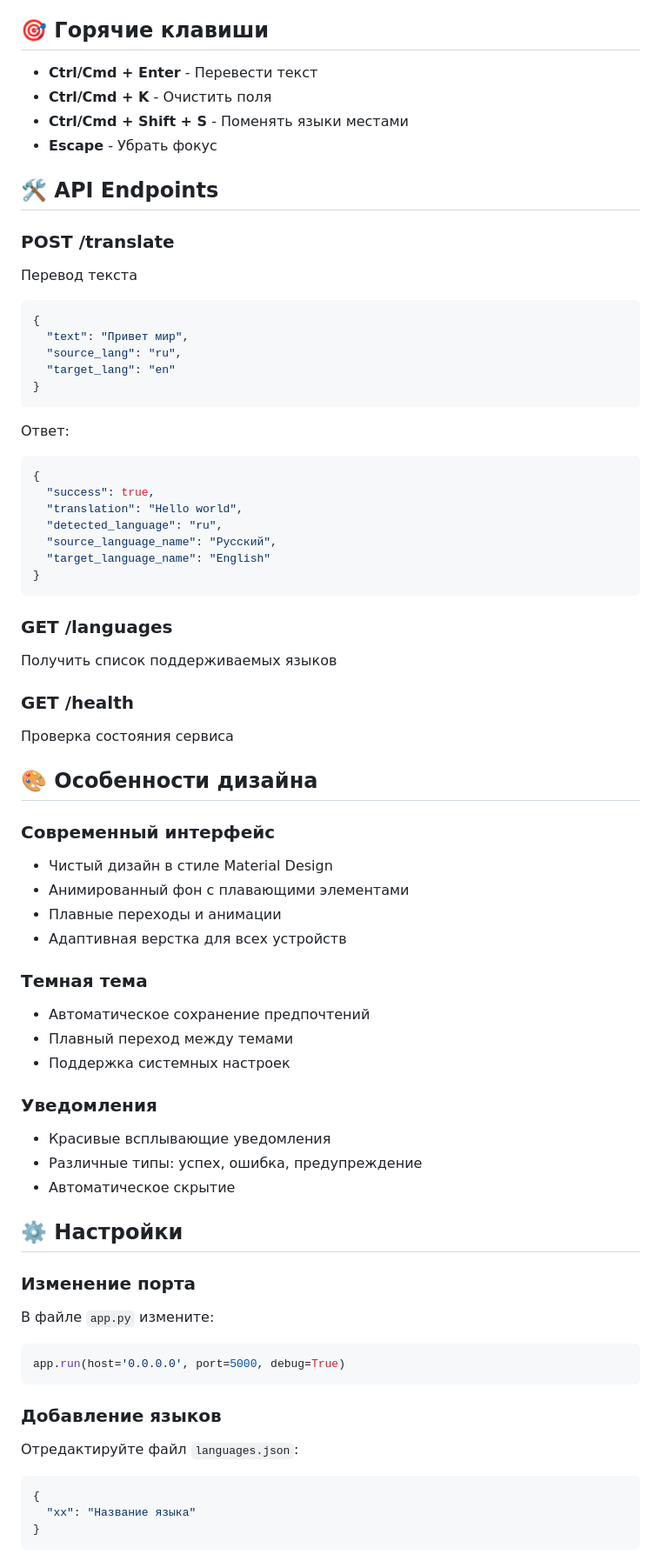
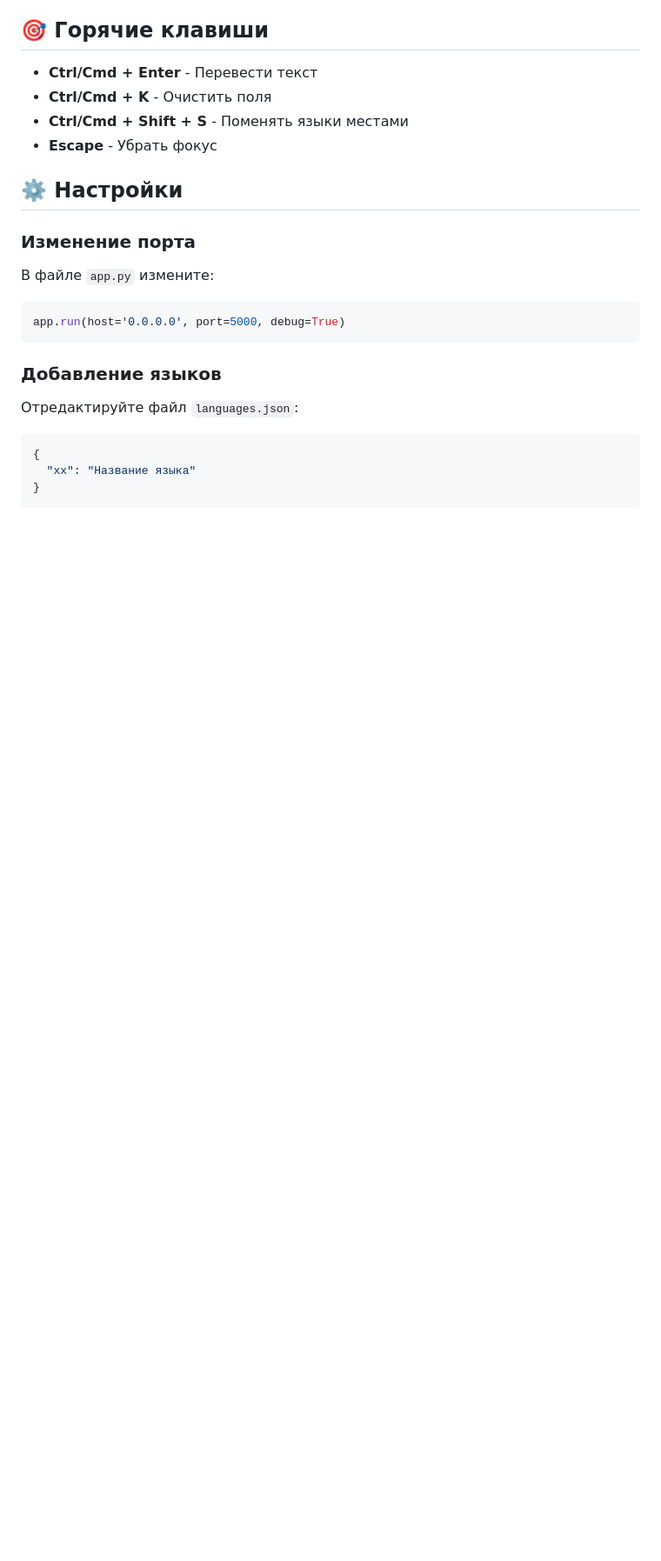
Before and after one commit to disconnect-dev/g4f-translator, a Markdown page: README.md, the part around the change printed below. Shown: that part at 87% size. Rendered like a GitHub page; blank space fills up the shorter version.

````diff
--- a/README.md
+++ b/README.md
@@ -54,53 +54,6 @@
 - **Ctrl/Cmd + Shift + S** - Поменять языки местами
 - **Escape** - Убрать фокус
 
-## 🛠️ API Endpoints
-
-### POST /translate
-Перевод текста
-```json
-{
-  "text": "Привет мир",
-  "source_lang": "ru",
-  "target_lang": "en"
-}
-```
-
-Ответ:
-```json
-{
-  "success": true,
-  "translation": "Hello world",
-  "detected_language": "ru",
-  "source_language_name": "Русский",
-  "target_language_name": "English"
-}
-```
-
-### GET /languages
-Получить список поддерживаемых языков
-
-### GET /health
-Проверка состояния сервиса
-
-## 🎨 Особенности дизайна
-
-### Современный интерфейс
-- Чистый дизайн в стиле Material Design
-- Анимированный фон с плавающими элементами
-- Плавные переходы и анимации
-- Адаптивная верстка для всех устройств
-
-### Темная тема
-- Автоматическое сохранение предпочтений
-- Плавный переход между темами
-- Поддержка системных настроек
-
-### Уведомления
-- Красивые всплывающие уведомления
-- Различные типы: успех, ошибка, предупреждение
-- Автоматическое скрытие
-
 ## ⚙️ Настройки
 
 ### Изменение порта
````
Also changed, not shown: other parts of README.md (+0 -26 lines).
